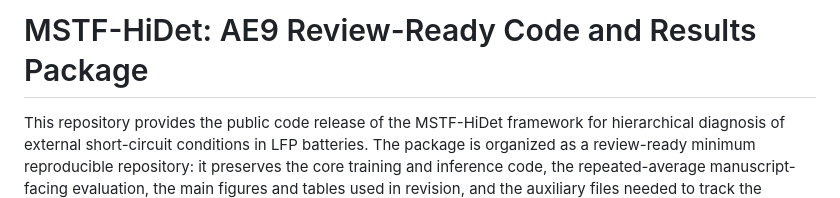
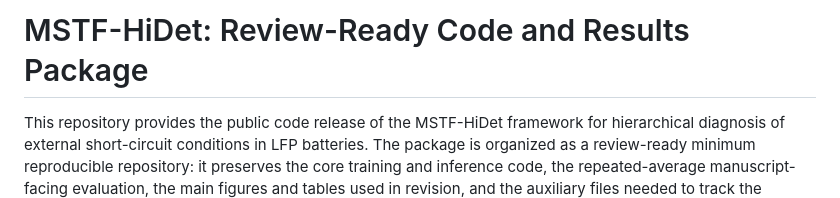
Before and after one commit to zwhy149/MSTF-HiDet, a Markdown page: README.md, the part around the change. Rendered like a GitHub page.

```diff
--- a/README.md
+++ b/README.md
@@ -1,4 +1,4 @@
-# MSTF-HiDet: AE9 Review-Ready Code and Results Package
+# MSTF-HiDet: Review-Ready Code and Results Package
 
 This repository provides the public code release of the MSTF-HiDet framework for hierarchical diagnosis of external short-circuit conditions in LFP batteries. The package is organized as a review-ready minimum reproducible repository: it preserves the core training and inference code, the repeated-average manuscript-facing evaluation, the main figures and tables used in revision, and the auxiliary files needed to track the train/validation/test split logic.
 
```
